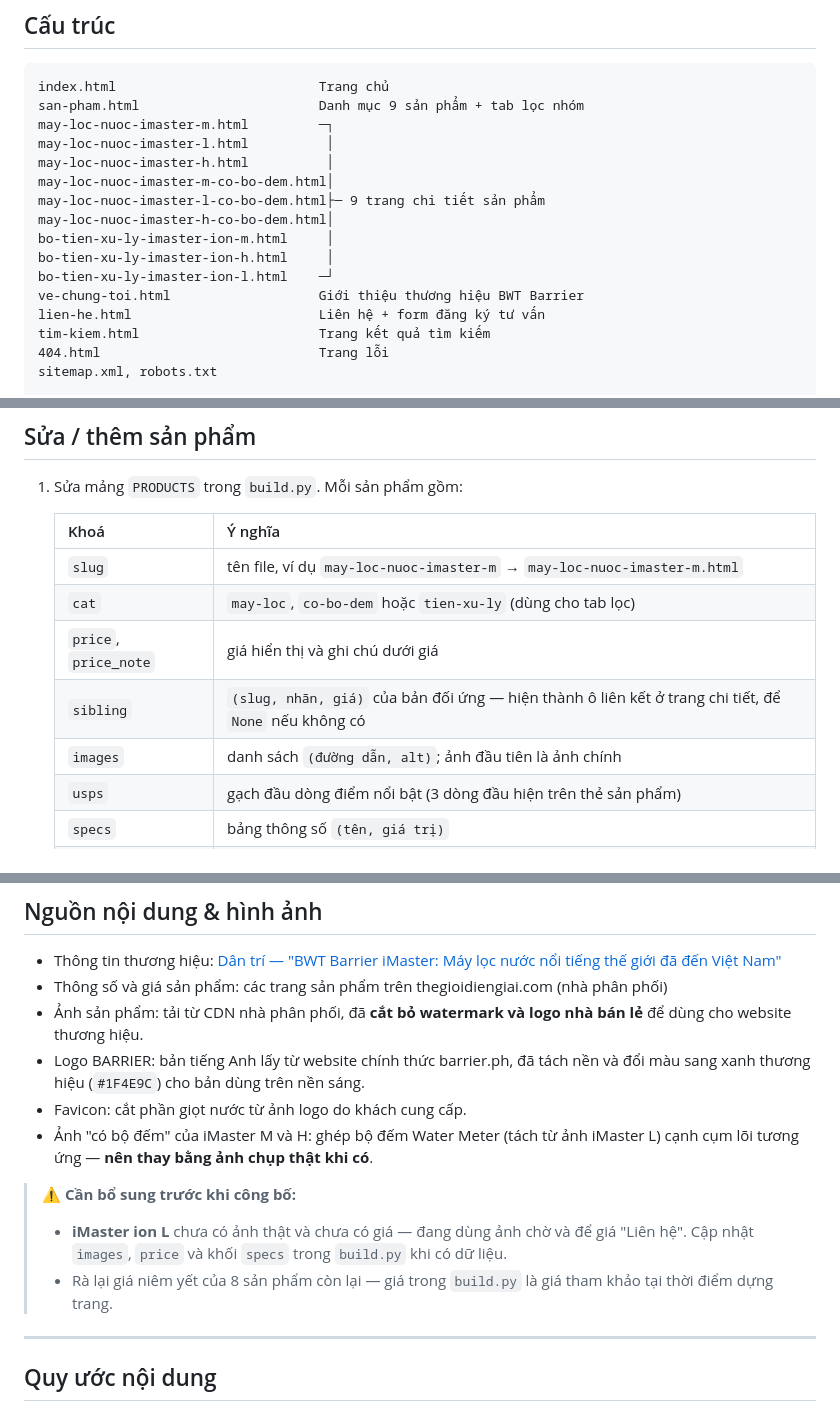
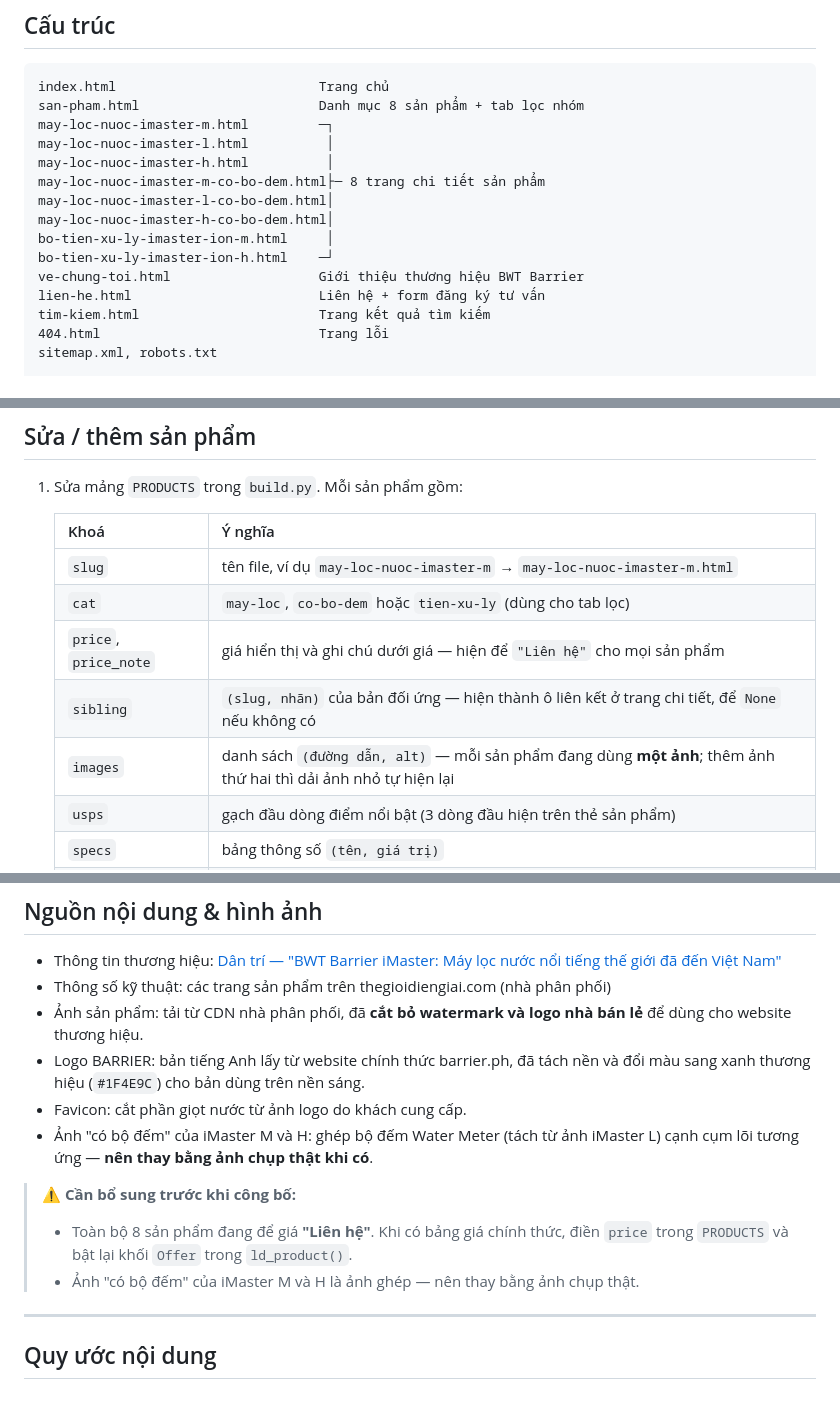
Before and after one commit to cpnocode99/bwt-barrier-vn-web, a Markdown page: README.md, 3 parts joined by grey strips. GitHub-like rendering.

````diff
--- a/README.md
+++ b/README.md
@@ -22,16 +22,15 @@ thường sẽ trả 404. `serve.py` cũng trả đúng trang `404.html`.
 
 ```
 index.html                          Trang chủ
-san-pham.html                       Danh mục 9 sản phẩm + tab lọc nhóm
+san-pham.html                       Danh mục 8 sản phẩm + tab lọc nhóm
 may-loc-nuoc-imaster-m.html         ─┐
 may-loc-nuoc-imaster-l.html          │
 may-loc-nuoc-imaster-h.html          │
-may-loc-nuoc-imaster-m-co-bo-dem.html│
-may-loc-nuoc-imaster-l-co-bo-dem.html├─ 9 trang chi tiết sản phẩm
+may-loc-nuoc-imaster-m-co-bo-dem.html├─ 8 trang chi tiết sản phẩm
+may-loc-nuoc-imaster-l-co-bo-dem.html│
 may-loc-nuoc-imaster-h-co-bo-dem.html│
 bo-tien-xu-ly-imaster-ion-m.html     │
-bo-tien-xu-ly-imaster-ion-h.html     │
-bo-tien-xu-ly-imaster-ion-l.html    ─┘
+bo-tien-xu-ly-imaster-ion-h.html    ─┘
 ve-chung-toi.html                   Giới thiệu thương hiệu BWT Barrier
 lien-he.html                        Liên hệ + form đăng ký tư vấn
 tim-kiem.html                       Trang kết quả tìm kiếm
@@ -85,9 +84,9 @@ Messenger. Muốn thêm lại, khai báo hằng số mới trong `build.py` và
    |---|---|
    | `slug` | tên file, ví dụ `may-loc-nuoc-imaster-m` → `may-loc-nuoc-imaster-m.html` |
    | `cat` | `may-loc`, `co-bo-dem` hoặc `tien-xu-ly` (dùng cho tab lọc) |
-   | `price`, `price_note` | giá hiển thị và ghi chú dưới giá |
-   | `sibling` | `(slug, nhãn, giá)` của bản đối ứng — hiện thành ô liên kết ở trang chi tiết, để `None` nếu không có |
-   | `images` | danh sách `(đường dẫn, alt)`; ảnh đầu tiên là ảnh chính |
+   | `price`, `price_note` | giá hiển thị và ghi chú dưới giá — hiện để `"Liên hệ"` cho mọi sản phẩm |
+   | `sibling` | `(slug, nhãn)` của bản đối ứng — hiện thành ô liên kết ở trang chi tiết, để `None` nếu không có |
+   | `images` | danh sách `(đường dẫn, alt)` — mỗi sản phẩm đang dùng **một ảnh**; thêm ảnh thứ hai thì dải ảnh nhỏ tự hiện lại |
    | `usps` | gạch đầu dòng điểm nổi bật (3 dòng đầu hiện trên thẻ sản phẩm) |
    | `specs` | bảng thông số `(tên, giá trị)` |
    | `intro`, `best_for` | đoạn giới thiệu và dòng "phù hợp với" |
@@ -185,7 +246,7 @@ trước khi gửi sitemap cho Google.
 ## Nguồn nội dung & hình ảnh
 
 - Thông tin thương hiệu: [Dân trí — "BWT Barrier iMaster: Máy lọc nước nổi tiếng thế giới đã đến Việt Nam"](https://dantri.com.vn/doi-song/bwt-barrier-imaster-may-loc-nuoc-noi-tieng-the-gioi-da-den-viet-nam-20220225145502887.htm)
-- Thông số và giá sản phẩm: các trang sản phẩm trên thegioidiengiai.com (nhà phân phối)
+- Thông số kỹ thuật: các trang sản phẩm trên thegioidiengiai.com (nhà phân phối)
 - Ảnh sản phẩm: tải từ CDN nhà phân phối, đã **cắt bỏ watermark và logo nhà bán lẻ**
   để dùng cho website thương hiệu.
 - Logo BARRIER: bản tiếng Anh lấy từ website chính thức barrier.ph, đã tách nền và
@@ -195,10 +256,9 @@ trước khi gửi sitemap cho Google.
   cạnh cụm lõi tương ứng — **nên thay bằng ảnh chụp thật khi có**.
 
 > ⚠️ **Cần bổ sung trước khi công bố:**
-> - **iMaster ion L** chưa có ảnh thật và chưa có giá — đang dùng ảnh chờ và để giá
->   "Liên hệ". Cập nhật `images`, `price` và khối `specs` trong `build.py` khi có dữ liệu.
-> - Rà lại giá niêm yết của 8 sản phẩm còn lại — giá trong `build.py` là giá tham khảo
->   tại thời điểm dựng trang.
+> - Toàn bộ 8 sản phẩm đang để giá **"Liên hệ"**. Khi có bảng giá chính thức, điền
+>   `price` trong `PRODUCTS` và bật lại khối `Offer` trong `ld_product()`.
+> - Ảnh "có bộ đếm" của iMaster M và H là ảnh ghép — nên thay bằng ảnh chụp thật.
 
 ---
 
````
Also changed, not shown: other parts of README.md (+62 -0 lines).
